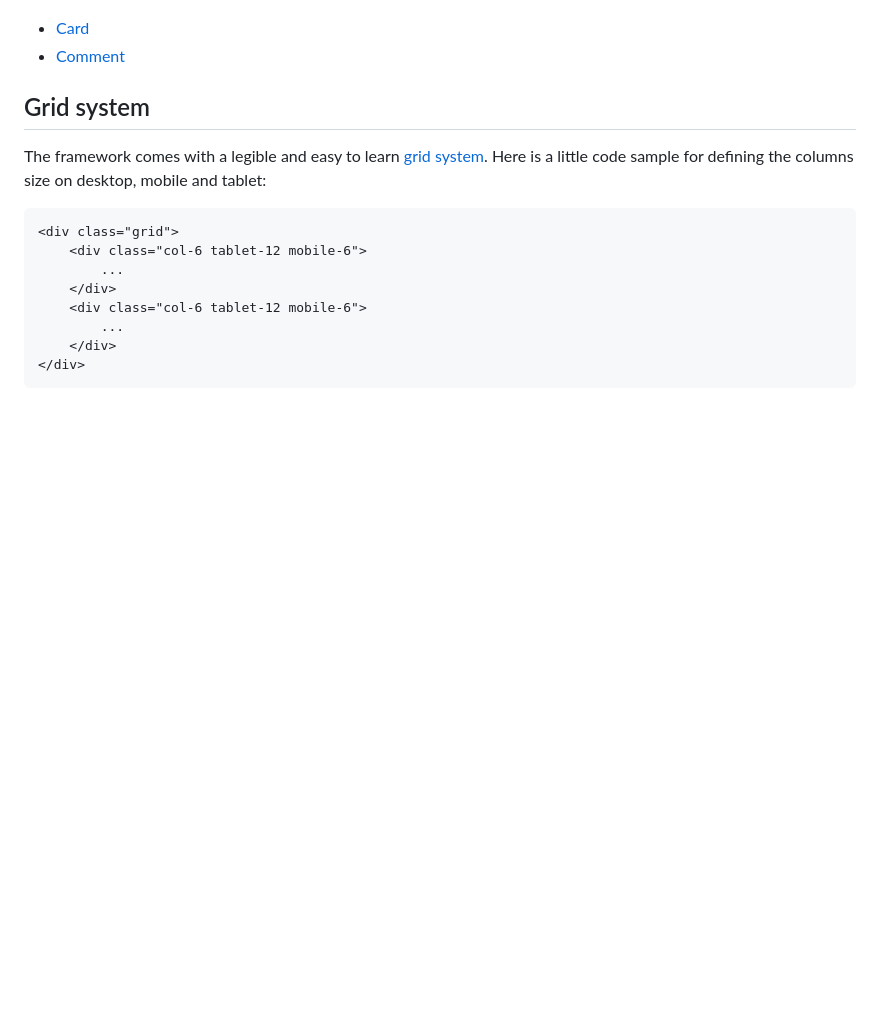
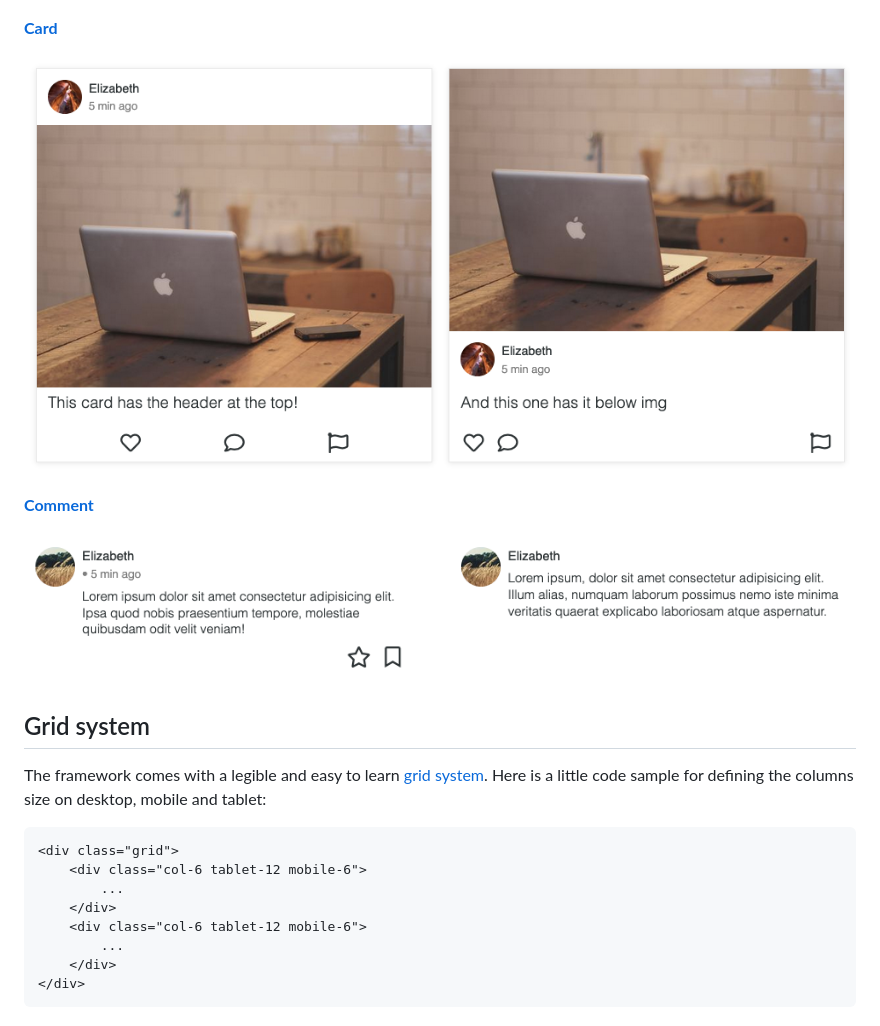
Before and after one commit to isradeleon/coraline, a Markdown page: README.md, the part around the change. Drawn GitHub-style; pictures changed too: example/card.png (added), example/comment.png (added); blank space fills up the shorter version.

```diff
--- a/README.md
+++ b/README.md
@@ -47,8 +47,14 @@ The framework includes the next list of components:
 
 ![](example/navbar.gif)
 
-* [Card](https://socialiteui.com/card.html)
-* [Comment](https://socialiteui.com/comment.html)
+[**Card**](https://socialiteui.com/card.html)
+
+![](example/card.png)
+
+[**Comment**](https://socialiteui.com/comment.html)
+
+![](example/comment.png)
+
 
 ## Grid system
 
```
